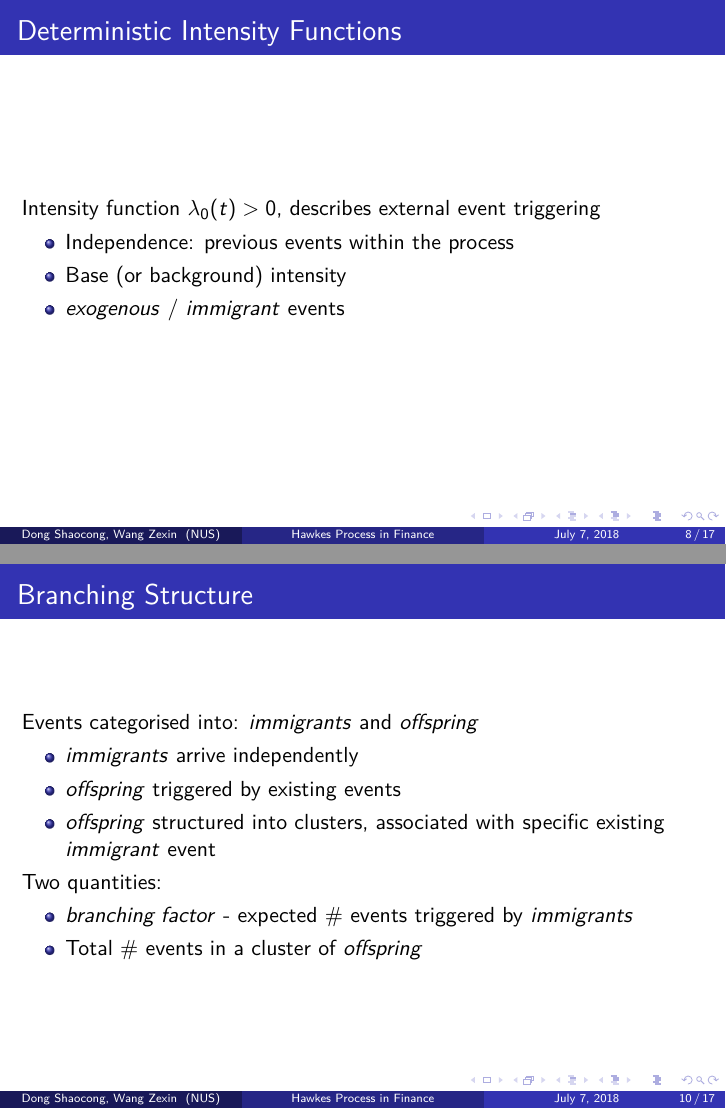
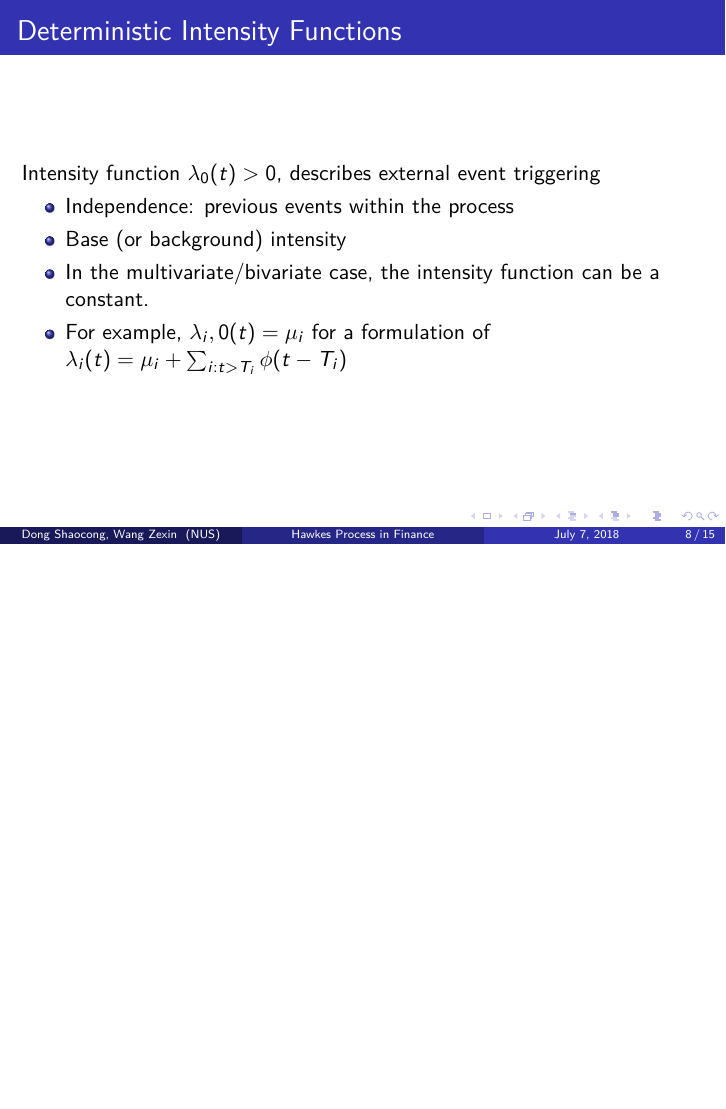
Before and after one commit to ShaocongDong/HawkesPresentation, LaTeX slides (slides.tex): pages 8 and 10 of 17 before the commit and page 8 of 15 after it, the two joined at a grey line, the shorter picture padded with empty space. Compiled offline with pdfLaTeX.

Commit message:
update slides with ajustments with order and merge new content

```diff
--- a/slides.tex
+++ b/slides.tex
@@ -132,13 +132,15 @@ $\lambda(t \mid H_t) = \lambda_0(t) + \sum_{i: t > T_i} \phi(t - T_i)$
 Stub for one image of branching structure here - univariate case will do
 \end{frame}
 
+\subsection{Deterministic Intensity Functions}
 \begin{frame}
 \frametitle{Deterministic Intensity Functions}
 Intensity function $\lambda_0(t)>0$, describes external event triggering
 \begin{itemize}
 	\item Independence: previous events within the process
 	\item Base (or background) intensity
-	\item \textit{exogenous} / \textit{immigrant} events
+	\item In the multivariate/bivariate case, the intensity function can be a constant.
+	\item For example, $\lambda_i,0(t) = \mu_i$ for a formulation of $\lambda_i(t) = \mu_i + \sum_{i: t > T_i} \phi(t - T_i)$
 \end{itemize}
 \end{frame}
 
@@ -153,22 +158,6 @@ Intensity function $\lambda_0(t)>0$, describes external event triggering
 \end{frame}
 
 \subsection{Memory Kernels}
-
-\begin{frame}
-\frametitle{Branching Structure}
-Events categorised into: \textit{immigrants} and \textit{offspring}
-\begin{itemize}
-	\item \textit{immigrants} arrive independently
-	\item \textit{offspring} triggered by existing events
-	\item \textit{offspring} structured into clusters, associated with specific existing \textit{immigrant} event
-\end{itemize}
-Two quantities:
-\begin{itemize}
-	\item \textit{branching factor} - expected \# events triggered by \textit{immigrants}
-	\item Total \# events in a cluster of \textit{offspring}
-\end{itemize}
-\end{frame}
-
 \begin{frame}
 \frametitle{Memory Kernels}
 Memory Kernels can be in any form, with two popular forms:
```
Also changed, not shown: slides.tex (14 more changed lines).
